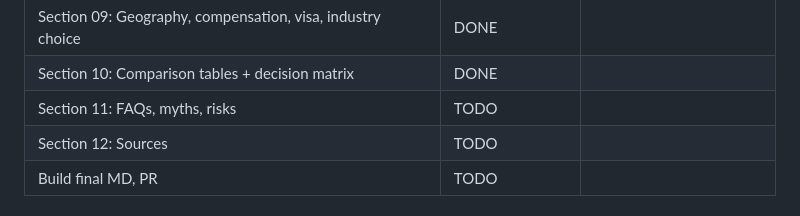
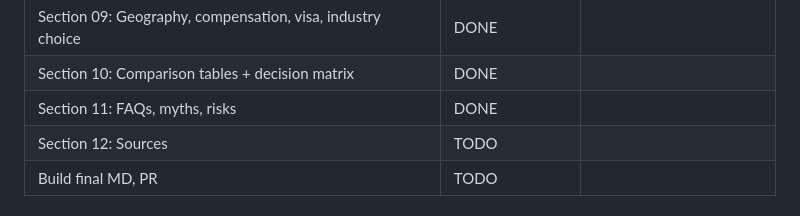
Before and after one commit to gorg667/career-guide, a Markdown page: HANDOFF.md, the part around the change. GitHub-like rendering.

Commit message:
guide: section 11 FAQ (16 questions), myths table, risks & hedges, note on uncertainty

```diff
--- a/HANDOFF.md
+++ b/HANDOFF.md
@@ -43,7 +43,7 @@
 | Section 08: Skills, projects, internships, grad school | DONE | |
 | Section 09: Geography, compensation, visa, industry choice | DONE | |
 | Section 10: Comparison tables + decision matrix | DONE | |
-| Section 11: FAQs, myths, risks | TODO | |
+| Section 11: FAQs, myths, risks | DONE | |
 | Section 12: Sources | TODO | |
 | Build final MD, PR | TODO | |
 
```
Also changed, not shown: sections/11-faq.md (added, +113 -0 lines).
